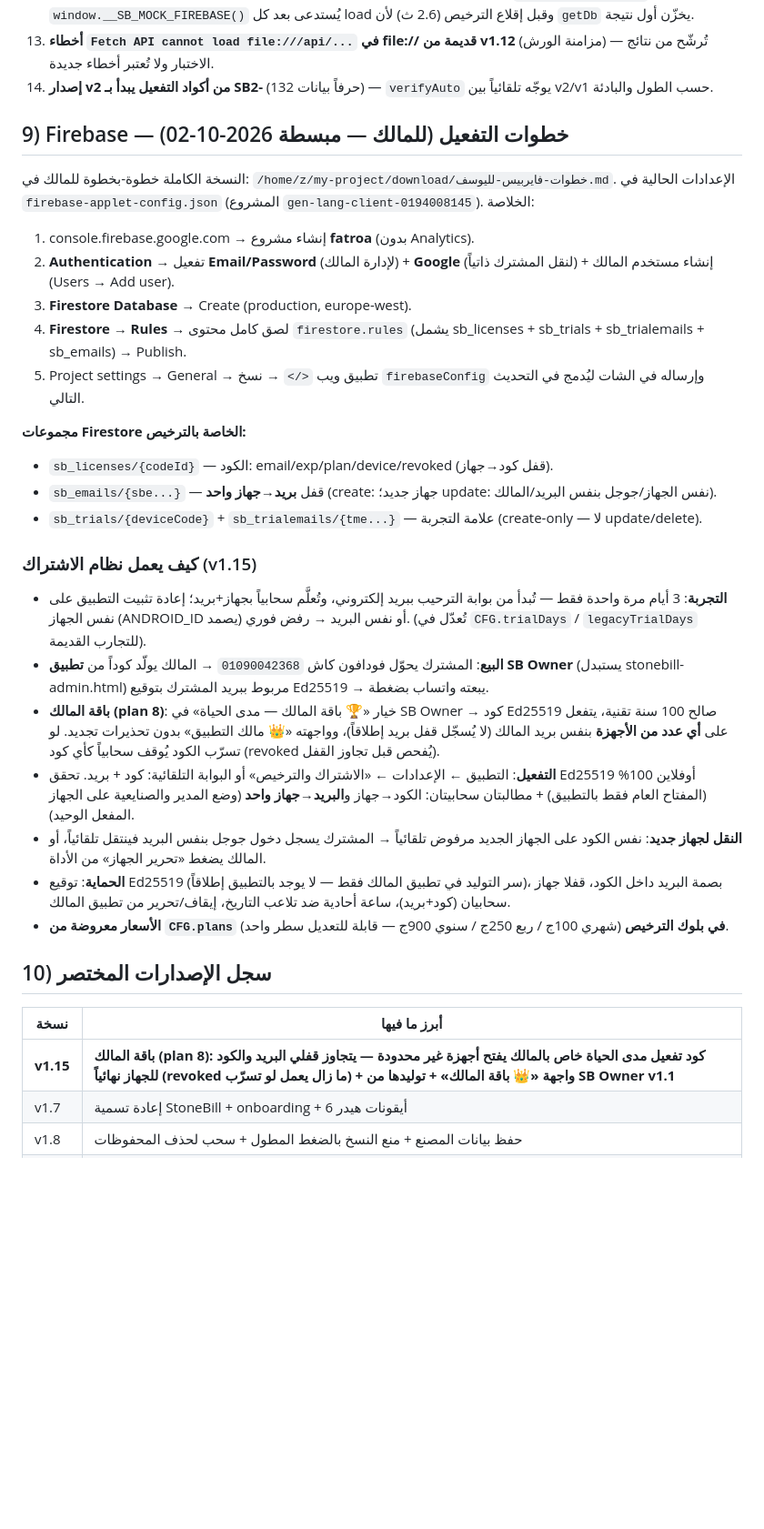
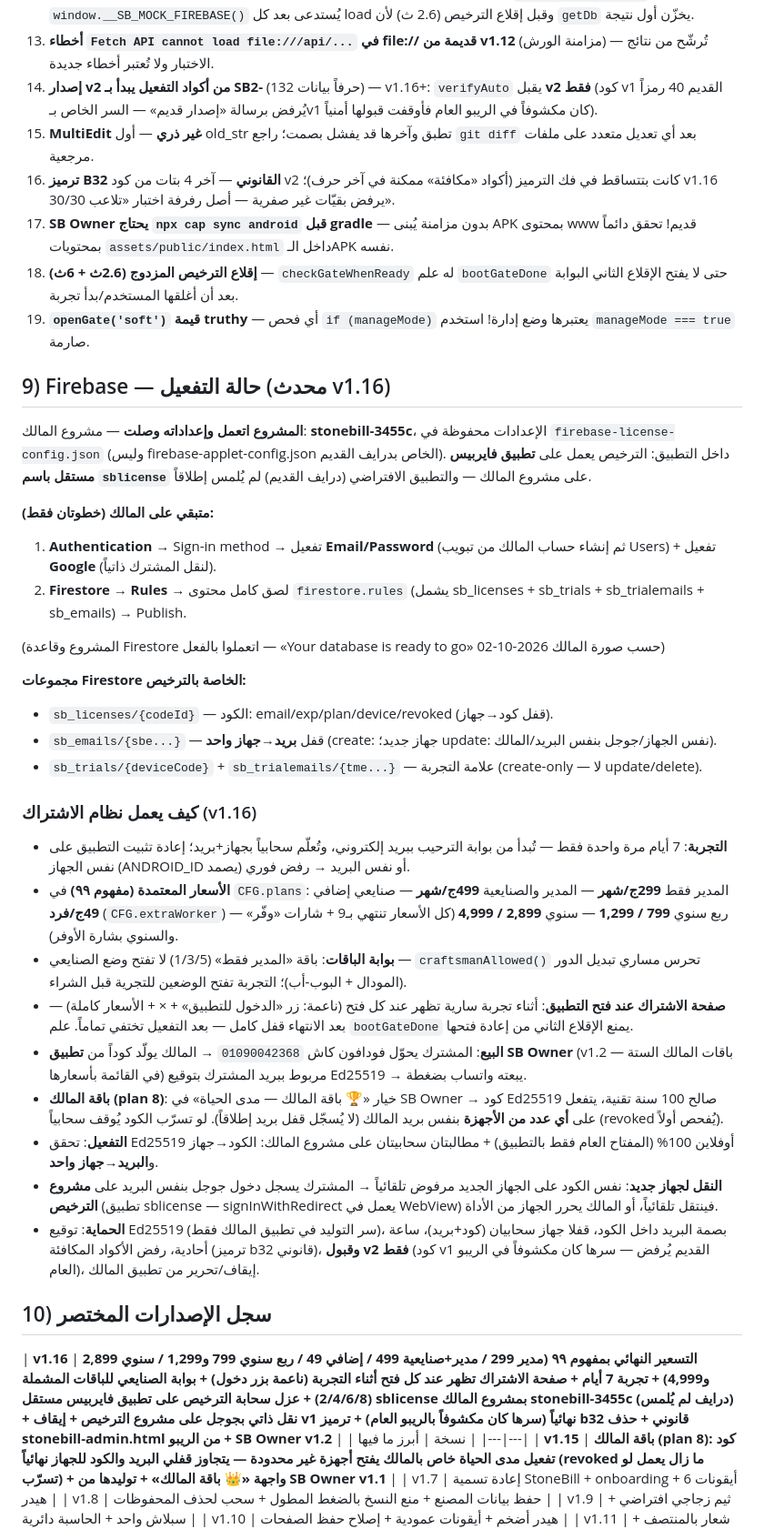
Before and after one commit to Sawan4Art/fatroa, a Markdown page: PROJECT_REFERENCE.md, the part around the change. Shown at 91% size. Drawn GitHub-style; blank space fills up the shorter version.

Commit message:
docs: PROJECT_REFERENCE v1.16 — pricing/99-concept, 7-day trial, soft subscription gate on open, craftsman plan gate, license Firebase isolation (sblicense app on stonebill-3455c), lessons 15-19 (atomicity, canonical b32, cap-sync for SB Owner, boot-gate flag, strict mode arg), remaining owner Firebase steps (Auth + Rules only)

```diff
--- a/PROJECT_REFERENCE.md
+++ b/PROJECT_REFERENCE.md
@@ -172,35 +172,42 @@ nohup ./gradlew assembleRelease > /home/z/my-project/owner_gradle.log 2>&1 &   #
 11. **إعادة البناء بعد تعديل نواة/طبقة الترخيص** → عدّل `scripts/sb_license_core.js` (v1) أو `sb_license_core2.js` (Ed25519) أو `sb_license_app.js` ثم `node scripts/embed_license.js` (يدمج: nacl + core1 + core2 + app) — ممنوع تحرير البلوك داخل index.html يدوياً.
 12. **اختبار الواجهة بمحاكاة سحابية**: سكربتات CDN بتستبدل أي mock مبكر — الحل في `test_license_ui.js`: `window.__SB_MOCK_FIREBASE()` يُستدعى بعد كل load وقبل إقلاع الترخيص (2.6 ث) لأن `getDb` يخزّن أول نتيجة.
 13. **أخطاء `Fetch API cannot load file:///api/...` في file:// قديمة من v1.12** (مزامنة الورش) — تُرشّح من نتائج الاختبار ولا تُعتبر أخطاء جديدة.
-14. **إصدار v2 من أكواد التفعيل يبدأ بـ SB2-** (132 حرفاً بيانات) — `verifyAuto` يوجّه تلقائياً بين v2/v1 حسب الطول والبادئة.
+14. **إصدار v2 من أكواد التفعيل يبدأ بـ SB2-** (132 حرفاً بيانات) — v1.16+: `verifyAuto` يقبل **v2 فقط** (كود v1 القديم 40 رمزاً يُرفض برسالة «إصدار قديم» — السر الخاص بـv1 كان مكشوفاً في الريبو العام فأوقفت قبولها أمنياً).
+15. **MultiEdit غير ذري** — أول old_str تطبق وآخرها قد يفشل بصمت؛ راجع `git diff` بعد أي تعديل متعدد على ملفات مرجعية.
+16. **ترميز B32 القانوني** — آخر 4 بتات من كود v2 كانت بتتساقط في فك الترميز (أكواد «مكافئة» ممكنة في آخر حرف)؛ v1.16 يرفض بقيّات غير صفرية — أصل رفرفة اختبار «تلاعب 30/30».
+17. **SB Owner يحتاج `npx cap sync android` قبل gradle** — بدون مزامنة يُبنى APK بمحتوى www قديم! تحقق دائماً بمحتويات `assets/public/index.html` داخل الـAPK نفسه.
+18. **إقلاع الترخيص المزدوج (2.6ث + 6ث)** — `checkGateWhenReady` له علم `bootGateDone` حتى لا يفتح الإقلاع الثاني البوابة بعد أن أغلقها المستخدم/بدأ تجربة.
+19. **`openGate('soft')` قيمة truthy** — أي فحص `if (manageMode)` يعتبرها وضع إدارة! استخدم `manageMode === true` صارمة.
 
-## 9) Firebase — خطوات التفعيل (للمالك — مبسطة 2026-10-02)
+## 9) Firebase — حالة التفعيل (محدث v1.16)
 
-النسخة الكاملة خطوة-بخطوة للمالك في: `/home/z/my-project/download/خطوات-فايربيس-لليوسف.md`.
-الإعدادات الحالية في `firebase-applet-config.json` (المشروع `gen-lang-client-0194008145`). الخلاصة:
+**المشروع اتعمل وإعداداته وصلت** — مشروع المالك: **stonebill-3455c**، الإعدادات محفوظة في `firebase-license-config.json` (وليس firebase-applet-config.json الخاص بدرايف القديم).
+داخل التطبيق: الترخيص يعمل على **تطبيق فايربيس مستقل باسم `sblicense`** على مشروع المالك — والتطبيق الافتراضي (درايف القديم) لم يُلمس إطلاقاً.
 
-1. console.firebase.google.com → إنشاء مشروع **fatroa** (بدون Analytics).
-2. **Authentication** → تفعيل **Email/Password** (لإدارة المالك) + **Google** (لنقل المشترك ذاتياً) + إنشاء مستخدم المالك (Users → Add user).
-3. **Firestore Database** → Create (production, europe-west).
-4. **Firestore → Rules** → لصق كامل محتوى `firestore.rules` (يشمل sb_licenses + sb_trials + sb_trialemails + sb_emails) → Publish.
-5. Project settings → General → تطبيق ويب `</>` → نسخ `firebaseConfig` وإرساله في الشات ليُدمج في التحديث التالي.
+**متبقي على المالك (خطوتان فقط):**
+1. **Authentication** → Sign-in method → تفعيل **Email/Password** (ثم إنشاء حساب المالك من تبويب Users) + تفعيل **Google** (لنقل المشترك ذاتياً).
+2. **Firestore → Rules** → لصق كامل محتوى `firestore.rules` (يشمل sb_licenses + sb_trials + sb_trialemails + sb_emails) → Publish.
+
+(المشروع وقاعدة Firestore اتعملوا بالفعل — «Your database is ready to go» حسب صورة المالك 2026-10-02)
 
 **مجموعات Firestore الخاصة بالترخيص:**
 - `sb_licenses/{codeId}` — الكود: email/exp/plan/device/revoked (قفل كود→جهاز).
 - `sb_emails/{sbe...}` — قفل **بريد→جهاز واحد** (create: جهاز جديد؛ update: نفس الجهاز/جوجل بنفس البريد/المالك).
 - `sb_trials/{deviceCode}` + `sb_trialemails/{tme...}` — علامة التجربة (create-only — لا update/delete).
 
-### كيف يعمل نظام الاشتراك (v1.15)
-- **التجربة**: 3 أيام مرة واحدة فقط — تُبدأ من بوابة الترحيب ببريد إلكتروني، وتُعلَّم سحابياً بجهاز+بريد؛ إعادة تثبيت التطبيق على نفس الجهاز (ANDROID_ID يصمد) أو نفس البريد → رفض فوري. (تُعدّل في `CFG.trialDays` / `legacyTrialDays` للتجارب القديمة).
-- **البيع**: المشترك يحوّل فودافون كاش `01090042368` → المالك يولّد كوداً من **تطبيق SB Owner** (يستبدل stonebill-admin.html) مربوط ببريد المشترك بتوقيع Ed25519 → يبعته واتساب بضغطة.
-- **باقة المالك (plan 8)**: خيار «🏆 باقة المالك — مدى الحياة» في SB Owner → كود Ed25519 صالح 100 سنة تقنية، يتفعل على **أي عدد من الأجهزة** بنفس بريد المالك (لا يُسجّل قفل بريد إطلاقاً)، وواجهته «👑 مالك التطبيق» بدون تحذيرات تجديد. لو تسرّب الكود يُوقف سحابياً كأي كود (revoked يُفحص قبل تجاوز القفل).
-- **التفعيل**: التطبيق ← الإعدادات ← «الاشتراك والترخيص» أو البوابة التلقائية: كود + بريد. تحقق Ed25519 أوفلاين 100% (المفتاح العام فقط بالتطبيق) + مطالبتان سحابيتان: الكود→جهاز و**البريد→جهاز واحد** (وضع المدير والصنايعية على الجهاز المفعل الوحيد).
-- **النقل لجهاز جديد**: نفس الكود على الجهاز الجديد مرفوض تلقائياً → المشترك يسجل دخول جوجل بنفس البريد فينتقل تلقائياً، أو المالك يضغط «تحرير الجهاز» من الأداة.
-- **الحماية**: توقيع Ed25519 (سر التوليد في تطبيق المالك فقط — لا يوجد بالتطبيق إطلاقاً)، بصمة البريد داخل الكود، قفلا جهاز سحابيان (كود+بريد)، ساعة أحادية ضد تلاعب التاريخ، إيقاف/تحرير من تطبيق المالك.
-- **الأسعار معروضة من `CFG.plans` في بلوك الترخيص** (شهري 100ج / ربع 250ج / سنوي 900ج — قابلة للتعديل سطر واحد).
-
+### كيف يعمل نظام الاشتراك (v1.16)
+- **التجربة**: 7 أيام مرة واحدة فقط — تُبدأ من بوابة الترحيب ببريد إلكتروني، وتُعلّم سحابياً بجهاز+بريد؛ إعادة تثبيت التطبيق على نفس الجهاز (ANDROID_ID يصمد) أو نفس البريد → رفض فوري.
+- **الأسعار المعتمدة (مفهوم ٩٩)** في `CFG.plans`: المدير فقط **299ج/شهر** — المدير والصنايعية **499ج/شهر** — صنايعي إضافي **49ج/فرد** (`CFG.extraWorker`) — ربع سنوي **799 / 1,299** — سنوي **2,899 / 4,999** (كل الأسعار تنتهي بـ9 + شارات «وفّر» والسنوي بشارة الأوفر).
+- **بوابة الباقات**: باقة «المدير فقط» (1/3/5) لا تفتح وضع الصنايعي — `craftsmanAllowed()` تحرس مساري تبديل الدور (المودال + البوب-أب)؛ التجربة تفتح الوضعين للتجرية قبل الشراء.
+- **صفحة الاشتراك عند فتح التطبيق**: أثناء تجربة سارية تظهر عند كل فتح (ناعمة: زر «الدخول للتطبيق» + × + الأسعار كاملة) — بعد الانتهاء قفل كامل — بعد التفعيل تختفي تماماً. علم `bootGateDone` يمنع الإقلاع الثاني من إعادة فتحها.
+- **البيع**: المشترك يحوّل فودافون كاش `01090042368` → المالك يولّد كوداً من **تطبيق SB Owner** (v1.2 — باقات المالك الستة في القائمة بأسعارها) مربوط ببريد المشترك بتوقيع Ed25519 → يبعته واتساب بضغطة.
+- **باقة المالك (plan 8)**: خيار «🏆 باقة المالك — مدى الحياة» في SB Owner → كود Ed25519 صالح 100 سنة تقنية، يتفعل على **أي عدد من الأجهزة** بنفس بريد المالك (لا يُسجّل قفل بريد إطلاقاً). لو تسرّب الكود يُوقف سحابياً (revoked يُفحص أولاً).
+- **التفعيل**: تحقق Ed25519 أوفلاين 100% (المفتاح العام فقط بالتطبيق) + مطالبتان سحابيتان على مشروع المالك: الكود→جهاز و**البريد→جهاز واحد**.
+- **النقل لجهاز جديد**: نفس الكود على الجهاز الجديد مرفوض تلقائياً → المشترك يسجل دخول جوجل بنفس البريد على **مشروع الترخيص** (تطبيق sblicense — signInWithRedirect يعمل في WebView) فينتقل تلقائياً، أو المالك يحرر الجهاز من الأداة.
+- **الحماية**: توقيع Ed25519 (سر التوليد في تطبيق المالك فقط)، بصمة البريد داخل الكود، قفلا جهاز سحابيان (كود+بريد)، ساعة أحادية، رفض الأكواد المكافئة (ترميز b32 قانوني)، **وقبول v2 فقط** (كود v1 القديم يُرفض — سرها كان مكشوفاً في الريبو العام)، إيقاف/تحرير من تطبيق المالك.
 ## 10) سجل الإصدارات المختصر
 
+| **v1.16** | **التسعير النهائي بمفهوم ٩٩ (مدير 299 / مدير+صنايعية 499 / إضافي 49 / ربع سنوي 799 و1,299 / سنوي 2,899 و4,999) + تجربة 7 أيام + صفحة الاشتراك تظهر عند كل فتح أثناء التجربة (ناعمة بزر دخول) + بوابة الصنايعي للباقات المشملة (2/4/6/8) + عزل سحابة الترخيص على تطبيق فايربيس مستقل sblicense بمشروع المالك stonebill-3455c (درايف لم يُلمس) + نقل ذاتي بجوجل على مشروع الترخيص + إيقاف v1 نهائياً (سرها كان مكشوفاً بالريبو العام) + ترميز b32 قانوني + حذف stonebill-admin.html من الريبو + SB Owner v1.2** |
 | نسخة | أبرز ما فيها |
 |---|---|
 | **v1.15** | **باقة المالك (plan 8): كود تفعيل مدى الحياة خاص بالمالك يفتح أجهزة غير محدودة — يتجاوز قفلي البريد والكود للجهاز نهائياً (revoked ما زال يعمل لو تسرّب) + واجهة «👑 باقة المالك» + توليدها من SB Owner v1.1** |
```
